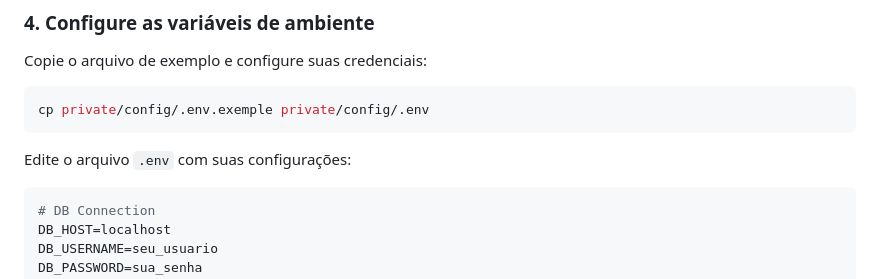
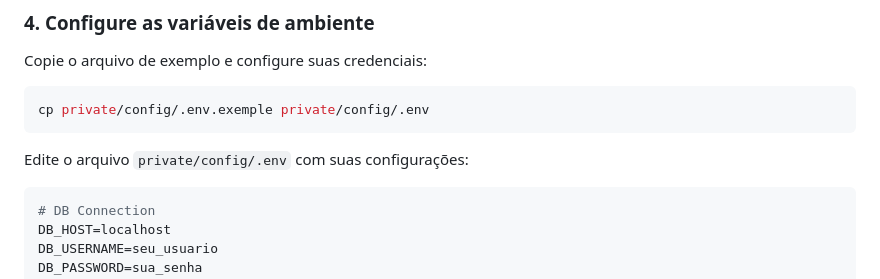
Before and after one commit to ArthurWillers/ChronoCert, a Markdown page: README.md, the part around the change. Rendered like a GitHub page.

Commit message:
README.md atualizado para menor ambiguidade.
Atualizado o README.md para incluir o caminho completo do arquivo .env nas instruções. Anteriormente, não havia o caminho completo, o que poderia hipoteticamente confundir um desenvolvedor descuidado.

````diff
--- a/README.md
+++ b/README.md
@@ -67,7 +67,7 @@ Copie o arquivo de exemplo e configure suas credenciais:
 cp private/config/.env.exemple private/config/.env
 ```
 
-Edite o arquivo `.env` com suas configurações:
+Edite o arquivo `private/config/.env` com suas configurações:
 
 ```bash
 # DB Connection
````
